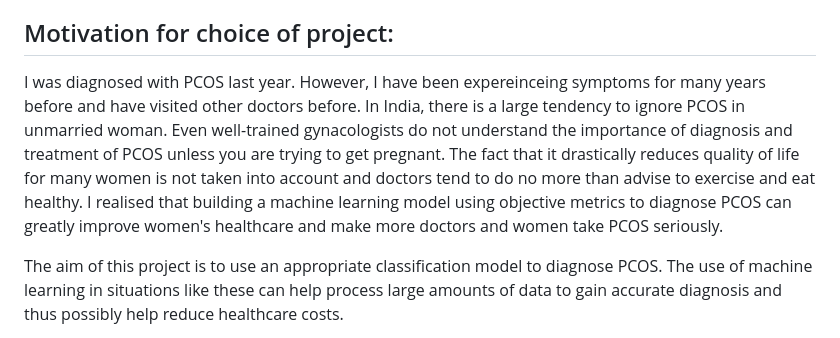
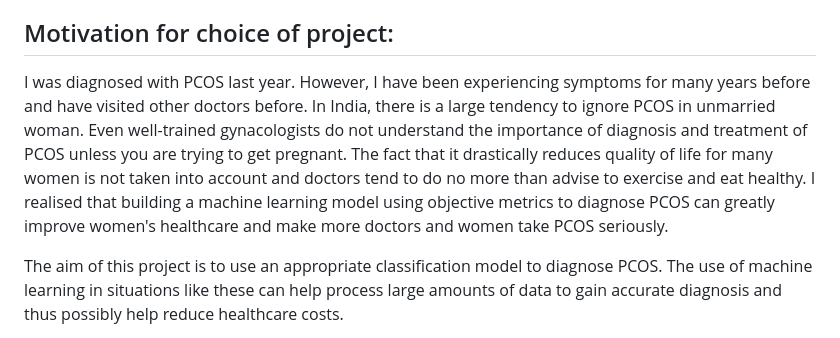
Before and after one commit to Zeba-Khadhijah/Diagnosing_PCOS_decision_trees, a Markdown page: README.md, the part around the change. Drawn GitHub-style.

```diff
--- a/README.md
+++ b/README.md
@@ -4,7 +4,7 @@ Polycystic ovary syndrome (PCOS) is a common condition that affect women and are
 The dataset used in this project is contains all physical and clinical parameters to determine PCOS and infertility related issues. The data has been collected from 10 different hospital across Kerala,India and is available to access freely from https://www.kaggle.com/datasets/prasoonkottarathil/polycystic-ovary-syndrome-pcos
 
 ## Motivation for choice of project:
-I was diagnosed with PCOS last year. However, I have been expereinceing symptoms for many years before and have visited other doctors before. In India, there is a large tendency to ignore PCOS in unmarried woman. Even well-trained gynacologists do not understand the importance of diagnosis and treatment of PCOS unless you are trying to get pregnant. The fact that it drastically reduces quality of life for many women is not taken into account and doctors tend to do no more than advise to exercise and eat healthy. I realised that building a machine learning model using objective metrics to diagnose PCOS can greatly improve women's healthcare and make more doctors and women take PCOS seriously.
+I was diagnosed with PCOS last year. However, I have been experiencing symptoms for many years before and have visited other doctors before. In India, there is a large tendency to ignore PCOS in unmarried woman. Even well-trained gynacologists do not understand the importance of diagnosis and treatment of PCOS unless you are trying to get pregnant. The fact that it drastically reduces quality of life for many women is not taken into account and doctors tend to do no more than advise to exercise and eat healthy. I realised that building a machine learning model using objective metrics to diagnose PCOS can greatly improve women's healthcare and make more doctors and women take PCOS seriously.
 
 The aim of this project is to use an appropriate classification model to diagnose PCOS. The use of machine learning in situations like these can help process large amounts of data to gain accurate diagnosis and thus possibly help reduce healthcare costs.
 
```
